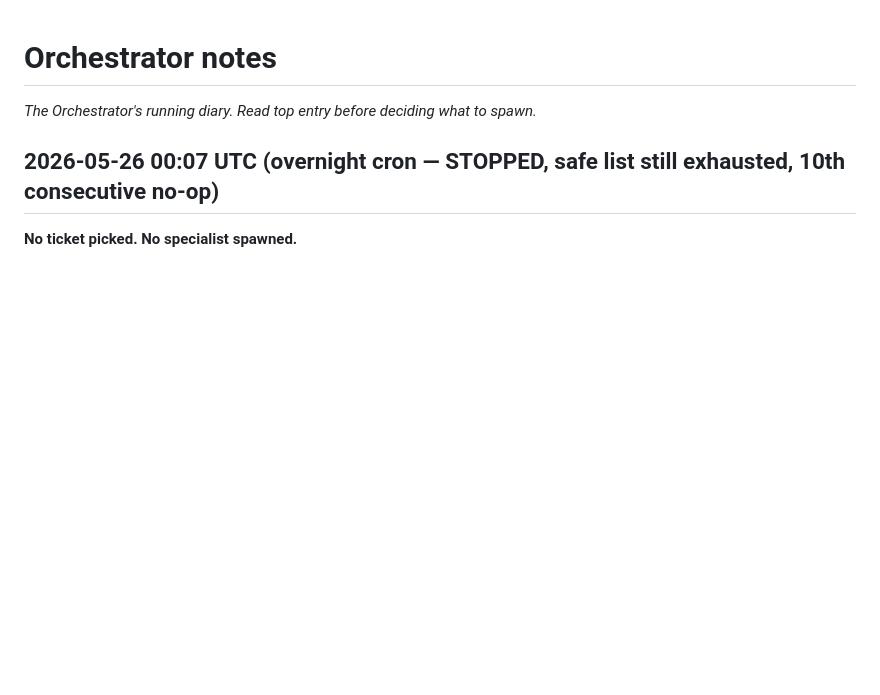
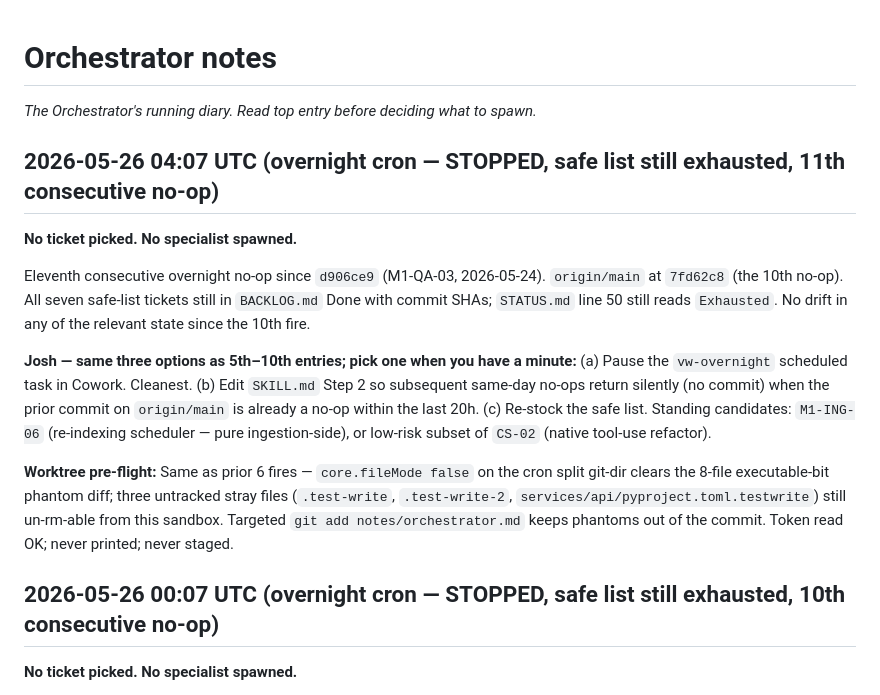
Before and after one commit to versawiki/dev, a Markdown page: notes/orchestrator.md, the part around the change. GitHub-like rendering; blank space fills up the shorter version.

Commit message:
[overnight] No-op: safe list still exhausted (11th consecutive)
Eleventh consecutive overnight no-op since d906ce9 (M1-QA-03,
2026-05-24). All seven safe-list tickets re-verified Done; STATUS.md
line 50 still reads Exhausted. No drift in any of the relevant state
since the 10th fire. Josh — three options unchanged (pause cron / amend
SKILL.md for silent same-day no-ops / re-stock safe list). See top entry
of notes/orchestrator.md.

```diff
--- a/notes/orchestrator.md
+++ b/notes/orchestrator.md
@@ -1,6 +1,20 @@
 # Orchestrator notes
 
 _The Orchestrator's running diary. Read top entry before deciding what to spawn._
+
+## 2026-05-26 04:07 UTC (overnight cron — STOPPED, safe list still exhausted, 11th consecutive no-op)
+
+**No ticket picked. No specialist spawned.**
+
+Eleventh consecutive overnight no-op since `d906ce9` (M1-QA-03, 2026-05-24). `origin/main` at `7fd62c8` (the 10th no-op). All seven safe-list tickets still in `BACKLOG.md` Done with commit SHAs; `STATUS.md` line 50 still reads `Exhausted`. No drift in any of the relevant state since the 10th fire.
+
+**Josh — same three options as 5th–10th entries; pick one when you have a minute:**
+  (a) Pause the `vw-overnight` scheduled task in Cowork. Cleanest.
+  (b) Edit `SKILL.md` Step 2 so subsequent same-day no-ops return silently (no commit) when the prior commit on `origin/main` is already a no-op within the last 20h.
+  (c) Re-stock the safe list. Standing candidates: `M1-ING-06` (re-indexing scheduler — pure ingestion-side), or low-risk subset of `CS-02` (native tool-use refactor).
+
+**Worktree pre-flight:** Same as prior 6 fires — `core.fileMode false` on the cron split git-dir clears the 8-file executable-bit phantom diff; three untracked stray files (`.test-write`, `.test-write-2`, `services/api/pyproject.toml.testwrite`) still un-rm-able from this sandbox. Targeted `git add notes/orchestrator.md` keeps phantoms out of the commit. Token read OK; never printed; never staged.
+
 
 ## 2026-05-26 00:07 UTC (overnight cron — STOPPED, safe list still exhausted, 10th consecutive no-op)
 
```
